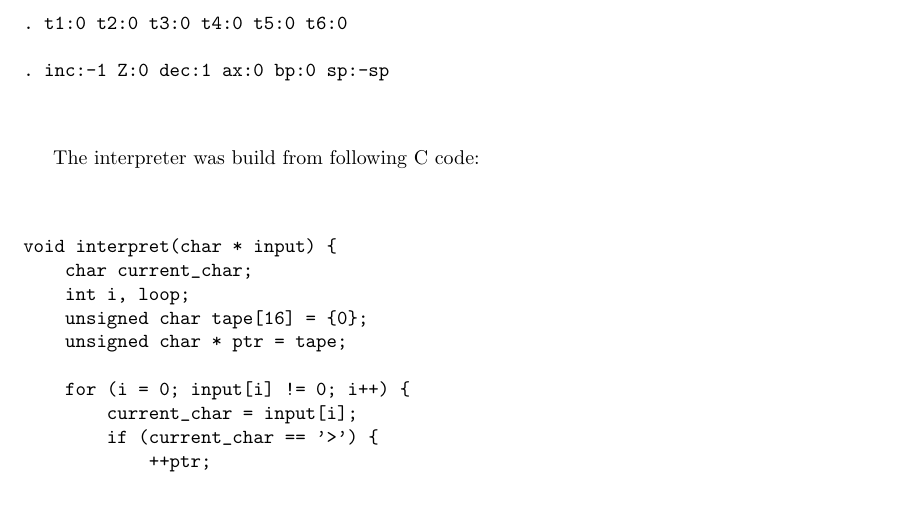
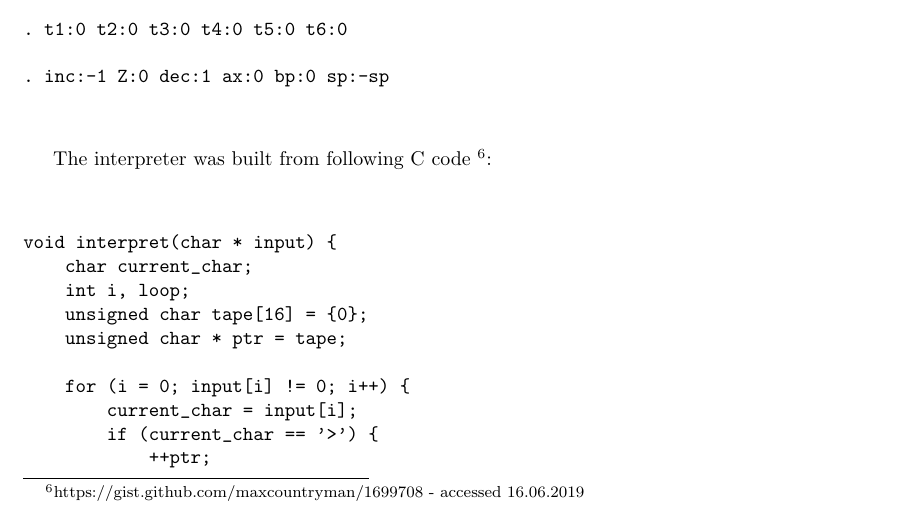
Before and after one commit to KrzysztofSzewczyk/MerseneTuringCompletness, a LaTeX document (SeedProof.tex): part of page 12 of 16, cut so that both start at the same text. Compiled offline with pdfLaTeX.

Commit message:
Mention the source

```diff
--- a/SeedProof.tex
+++ b/SeedProof.tex
@@ -518,7 +518,7 @@ sqmain:
 
 \end{verbatim}
 
-\par The interpreter was build from following C code:
+\par The interpreter was built from following C code \footnote{https://gist.github.com/maxcountryman/1699708 - accessed 16.06.2019}:
 
 \begin{verbatim}
 
```
